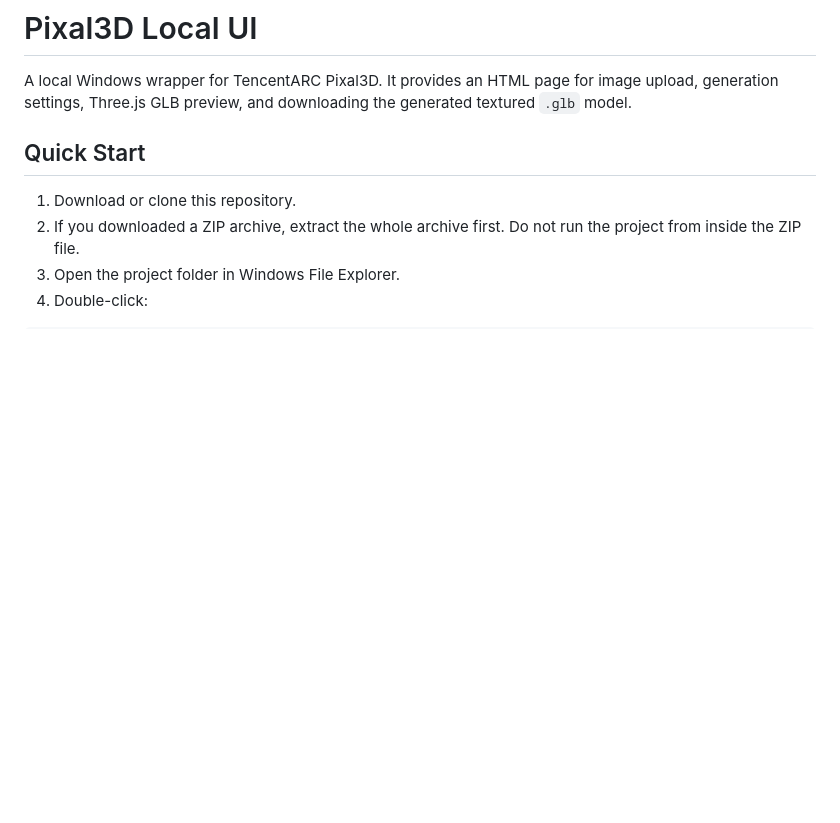
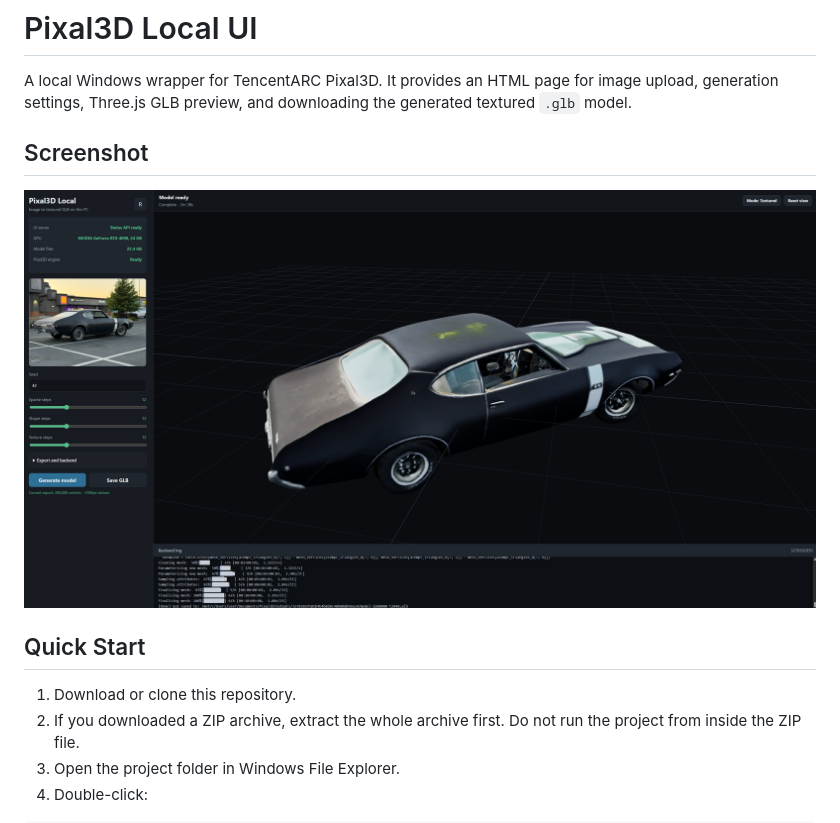
Before and after one commit to nauroman/Pixal3D, a Markdown page: README.md, the part around the change. GitHub-like rendering; pictures changed too: screenshots/screenshot.jpg (added); blank space fills up the shorter version.

Commit message:
Add screenshot to README

```diff
--- a/README.md
+++ b/README.md
@@ -1,6 +1,10 @@
 # Pixal3D Local UI
 
 A local Windows wrapper for TencentARC Pixal3D. It provides an HTML page for image upload, generation settings, Three.js GLB preview, and downloading the generated textured `.glb` model.
+
+## Screenshot
+
+![Pixal3D Local UI screenshot](screenshots/screenshot.jpg)
 
 ## Quick Start
 
```
Also changed, not shown: screenshots/screenshot 2.jpg (added), screenshots/screenshot 3.jpg (added), 2 other files.
